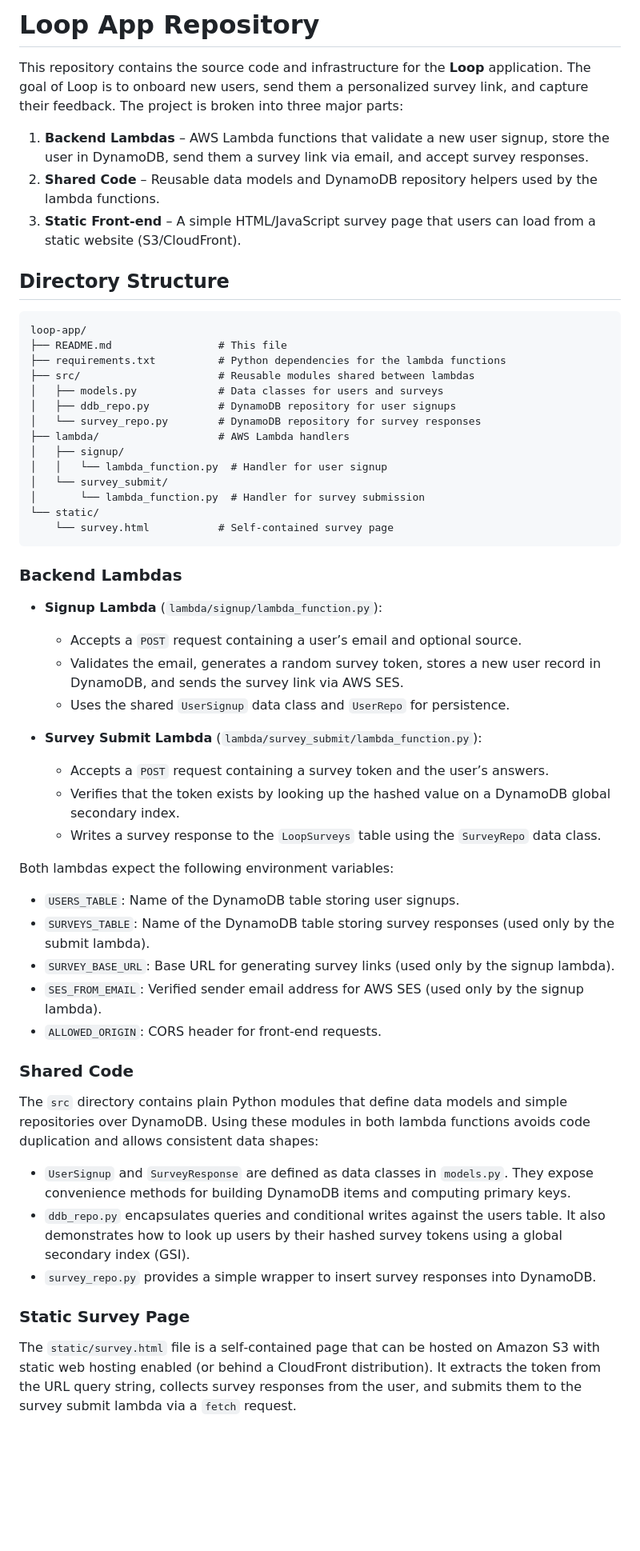
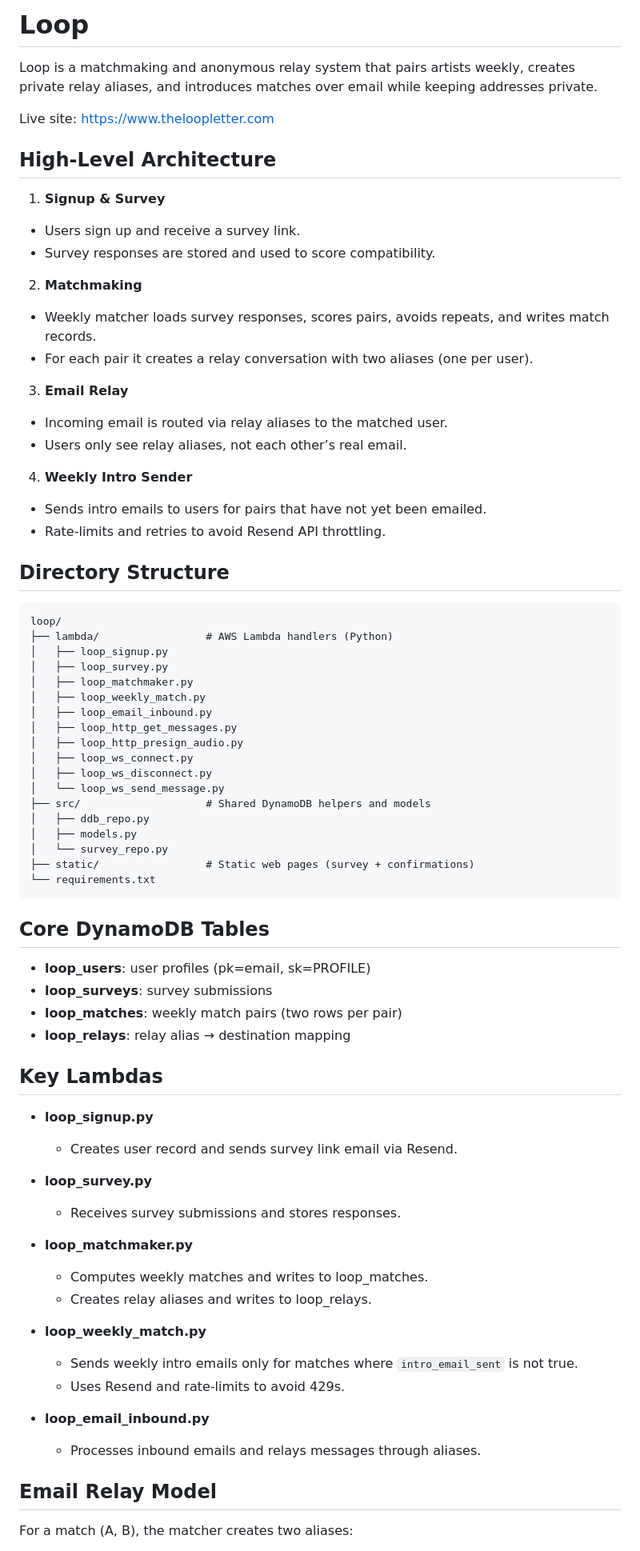
Before and after one commit to javiernajera/loop, a Markdown page: .github/README.md, the part around one of its changes. Shown at 80% size. GitHub-like rendering; blank space fills up the shorter version.

````diff
--- a/.github/README.md
+++ b/.github/README.md
@@ -1,59 +1,77 @@
-# Loop App Repository
+# Loop
 
-This repository contains the source code and infrastructure for the **Loop** application.  The goal of Loop is to onboard new users, send them a personalized survey link, and capture their feedback.  The project is broken into three major parts:
+Loop is a matchmaking and anonymous relay system that pairs artists weekly, creates private relay aliases, and introduces matches over email while keeping addresses private.
 
-1. **Backend Lambdas** – AWS Lambda functions that validate a new user signup, store the user in DynamoDB, send them a survey link via email, and accept survey responses.
-2. **Shared Code** – Reusable data models and DynamoDB repository helpers used by the lambda functions.
-3. **Static Front‑end** – A simple HTML/JavaScript survey page that users can load from a static website (S3/CloudFront).
+Live site: https://www.theloopletter.com
+
+## High‑Level Architecture
+
+1) **Signup & Survey**
+- Users sign up and receive a survey link.
+- Survey responses are stored and used to score compatibility.
+
+2) **Matchmaking**
+- Weekly matcher loads survey responses, scores pairs, avoids repeats, and writes match records.
+- For each pair it creates a relay conversation with two aliases (one per user).
+
+3) **Email Relay**
+- Incoming email is routed via relay aliases to the matched user.
+- Users only see relay aliases, not each other’s real email.
+
+4) **Weekly Intro Sender**
+- Sends intro emails to users for pairs that have not yet been emailed.
+- Rate‑limits and retries to avoid Resend API throttling.
 
 ## Directory Structure
 
 ```
-loop-app/
-├── README.md                 # This file
-├── requirements.txt          # Python dependencies for the lambda functions
-├── src/                      # Reusable modules shared between lambdas
-│   ├── models.py             # Data classes for users and surveys
-│   ├── ddb_repo.py           # DynamoDB repository for user signups
-│   └── survey_repo.py        # DynamoDB repository for survey responses
-├── lambda/                   # AWS Lambda handlers
-│   ├── signup/
-│   │   └── lambda_function.py  # Handler for user signup
-│   └── survey_submit/
-│       └── lambda_function.py  # Handler for survey submission
-└── static/
-    └── survey.html           # Self‑contained survey page
+loop/
+├── lambda/                 # AWS Lambda handlers (Python)
+│   ├── loop_signup.py
+│   ├── loop_survey.py
+│   ├── loop_matchmaker.py
+│   ├── loop_weekly_match.py
+│   ├── loop_email_inbound.py
+│   ├── loop_http_get_messages.py
+│   ├── loop_http_presign_audio.py
+│   ├── loop_ws_connect.py
+│   ├── loop_ws_disconnect.py
+│   └── loop_ws_send_message.py
+├── src/                    # Shared DynamoDB helpers and models
+│   ├── ddb_repo.py
+│   ├── models.py
+│   └── survey_repo.py
+├── static/                 # Static web pages (survey + confirmations)
+└── requirements.txt
 ```
 
-### Backend Lambdas
+## Core DynamoDB Tables
 
-- **Signup Lambda** (`lambda/signup/lambda_function.py`):
-  - Accepts a `POST` request containing a user’s email and optional source.
-  - Validates the email, generates a random survey token, stores a new user record in DynamoDB, and sends the survey link via AWS SES.
-  - Uses the shared `UserSignup` data class and `UserRepo` for persistence.
+- **loop_users**: user profiles (pk=email, sk=PROFILE)
+- **loop_surveys**: survey submissions
+- **loop_matches**: weekly match pairs (two rows per pair)
+- **loop_relays**: relay alias → destination mapping
 
-- **Survey Submit Lambda** (`lambda/survey_submit/lambda_function.py`):
-  - Accepts a `POST` request containing a survey token and the user’s answers.
-  - Verifies that the token exists by looking up the hashed value on a DynamoDB global secondary index.
-  - Writes a survey response to the `LoopSurveys` table using the `SurveyRepo` data class.
+## Key Lambdas
 
-Both lambdas expect the following environment variables:
+- **loop_signup.py**
+  - Creates user record and sends survey link email via Resend.
 
-- `USERS_TABLE`: Name of the DynamoDB table storing user signups.
-- `SURVEYS_TABLE`: Name of the DynamoDB table storing survey responses (used only by the submit lambda).
-- `SURVEY_BASE_URL`: Base URL for generating survey links (used only by the signup lambda).
-- `SES_FROM_EMAIL`: Verified sender email address for AWS SES (used only by the signup lambda).
-- `ALLOWED_ORIGIN`: CORS header for front‑end requests.
+- **loop_survey.py**
+  - Receives survey submissions and stores responses.
 
-### Shared Code
+- **loop_matchmaker.py**
+  - Computes weekly matches and writes to loop_matches.
+  - Creates relay aliases and writes to loop_relays.
 
-The `src` directory contains plain Python modules that define data models and simple repositories over DynamoDB.  Using these modules in both lambda functions avoids code duplication and allows consistent data shapes:
+- **loop_weekly_match.py**
+  - Sends weekly intro emails only for matches where `intro_email_sent` is not true.
+  - Uses Resend and rate‑limits to avoid 429s.
 
-- `UserSignup` and `SurveyResponse` are defined as data classes in `models.py`.  They expose convenience methods for building DynamoDB items and computing primary keys.
-- `ddb_repo.py` encapsulates queries and conditional writes against the users table.  It also demonstrates how to look up users by their hashed survey tokens using a global secondary index (GSI).
-- `survey_repo.py` provides a simple wrapper to insert survey responses into DynamoDB.
+- **loop_email_inbound.py**
+  - Processes inbound emails and relays messages through aliases.
 
-### Static Survey Page
+## Email Relay Model
 
-The `static/survey.html` file is a self‑contained page that can be hosted on Amazon S3 with static web hosting enabled (or behind a CloudFront distribution).  It extracts the token from the URL query string, collects survey responses from the user, and submits them to the survey submit lambda via a `fetch` request.
+For a match (A, B), the matcher creates two aliases:
 
````
Also changed, not shown: other parts of .github/README.md (+37 -11 lines).
